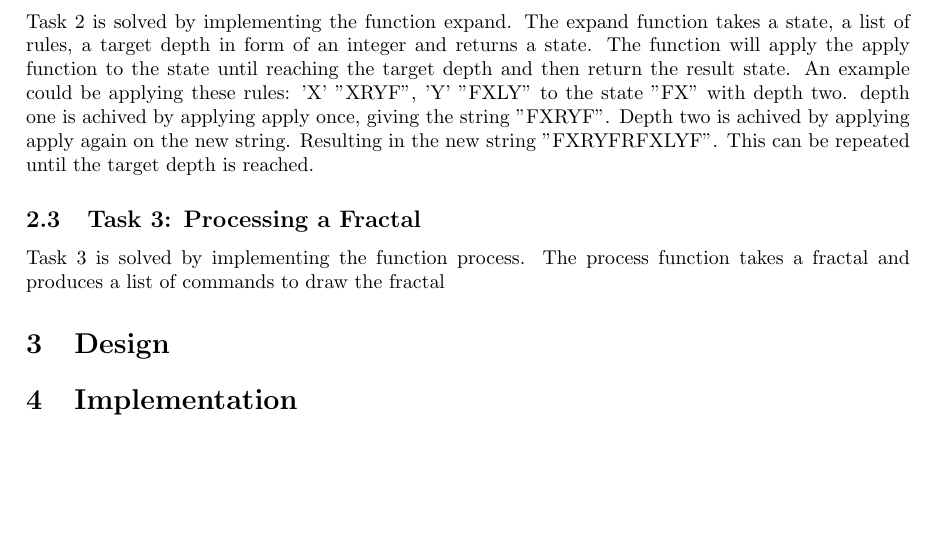
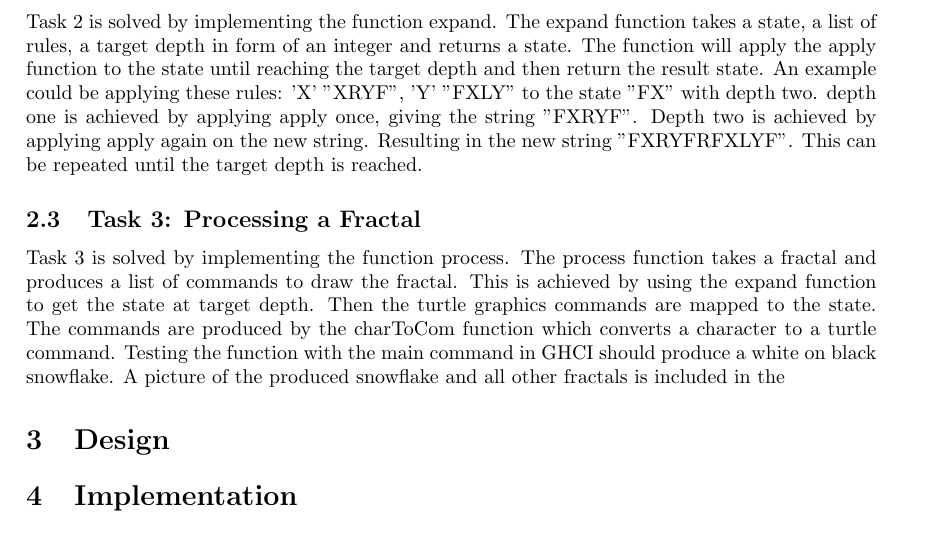
Before and after one commit to PlotoZypresse/DM580_project, a LaTeX document (report/report.tex): part of page 2 of 2, cut so that both start at the same text, the shorter picture padded with empty space. Compiled offline with pdfLaTeX.

Commit message:
minor changes - added back to charToCom

```diff
--- a/report/report.tex
+++ b/report/report.tex
@@ -1,12 +1,11 @@
 \documentclass{article}
 
 % Language setting
-% Replace `english' with e.g. `spanish' to change the document language
 \usepackage[english]{babel}
 
 % Set page size and margins
 % Replace `letterpaper' with `a4paper' for UK/EU standard size
-\usepackage[letterpaper,top=2cm,bottom=2cm,left=3cm,right=3cm,marginparwidth=1.75cm]{geometry}
+\usepackage[a4paper,top=2cm,bottom=2cm,left=3cm,right=3cm,marginparwidth=1.75cm]{geometry}
 
 % Useful packages
 \usepackage{amsmath}
@@ -33,10 +32,10 @@ The goal of the project is to draw fractals using L-Systems and turtle graphics
 Task 1 is solved by implementing the apply function. The apply function takes a state and a list of rules and returns a state. A state is defined by a list of characters. A rule is defined by a character and a state. the apply function takes a state and rules, checking wether a character in the state has a specific rule. If a character has no rule the next character is checked. When a character has a rule the character gets replaced with the state of the rule. As an example, we have the rules: ’X’ "XRYF", ’Y’ "FXLY" and the state "FXRYF". In this case the apply function would replace every X with "XRYF" and every Y with "FXLY" resulting in the string "FXRYFRFXLYF".
 
 \subsection{Task 2: Going to Target Depth}
-Task 2 is solved by implementing the function expand. The expand function takes a state, a list of rules, a target depth in form of an integer and returns a state. The function will apply the apply function to the state until reaching the target depth and then return the result state. An example could be applying these rules: ’X’ "XRYF", ’Y’ "FXLY" to the state "FX" with depth two. depth one is achived by applying apply once, giving the string "FXRYF". Depth two is achived by applying apply again on the new string. Resulting in the new string "FXRYFRFXLYF". This can be repeated until the target depth is reached.
+Task 2 is solved by implementing the function expand. The expand function takes a state, a list of rules, a target depth in form of an integer and returns a state. The function will apply the apply function to the state until reaching the target depth and then return the result state. An example could be applying these rules: ’X’ "XRYF", ’Y’ "FXLY" to the state "FX" with depth two. depth one is achieved by applying apply once, giving the string "FXRYF". Depth two is achieved by applying apply again on the new string. Resulting in the new string "FXRYFRFXLYF". This can be repeated until the target depth is reached.
 
 \subsection{Task 3: Processing a Fractal}
-Task 3 is solved by implementing the function process. The process function takes a fractal and produces a list of commands to draw the fractal
+Task 3 is solved by implementing the function process. The process function takes a fractal and produces a list of commands to draw the fractal. This is achieved by using the expand function to get the state at target depth. Then the turtle graphics commands are mapped to the state. The commands are produced by the charToCom function which converts a character to a turtle command. Testing the function with the main command in GHCI should produce a white on black snowflake. A picture of the produced snowflake and all other fractals is included in the
 
 \section{Design}
 
```
Also changed, not shown: report/report.pdf, 5 other files.
